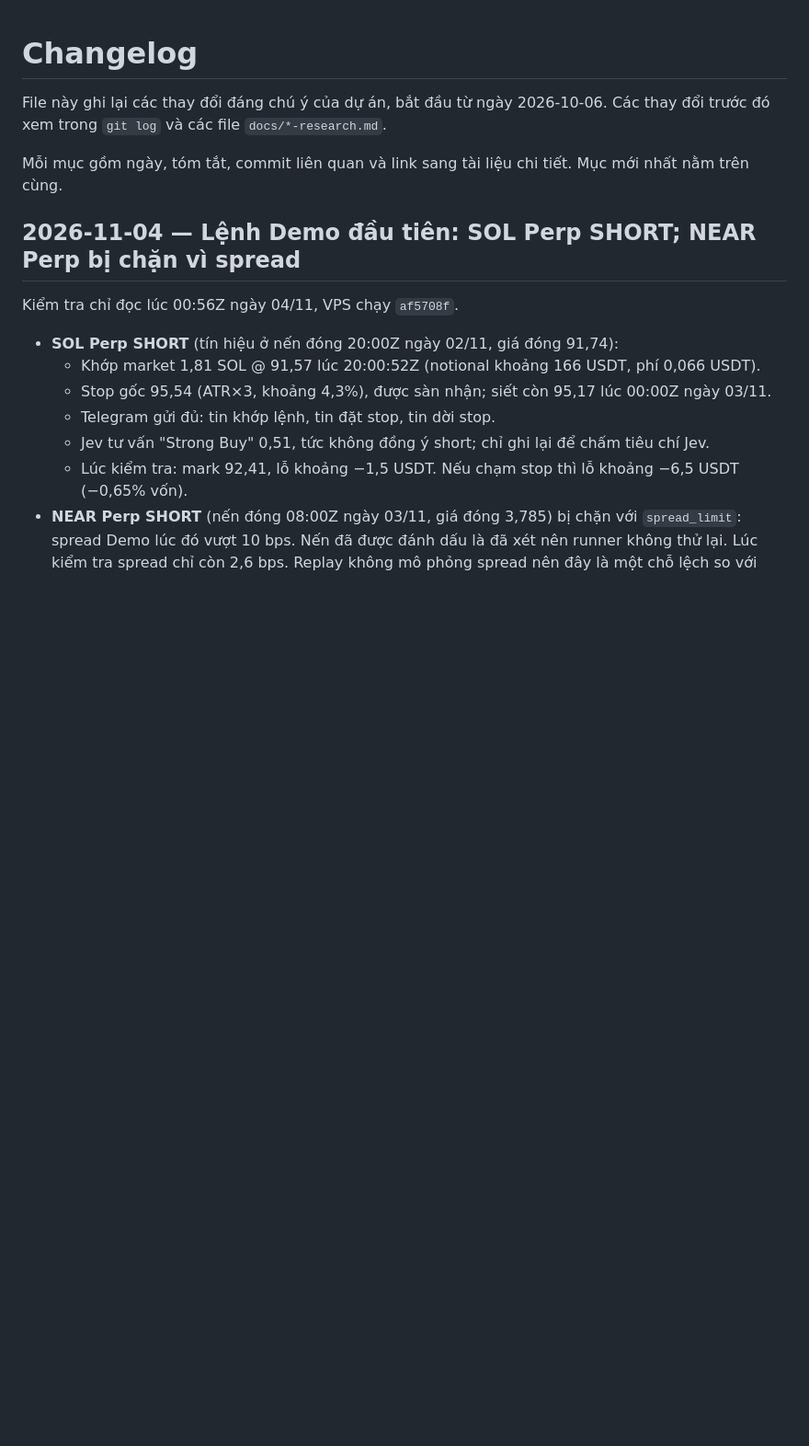
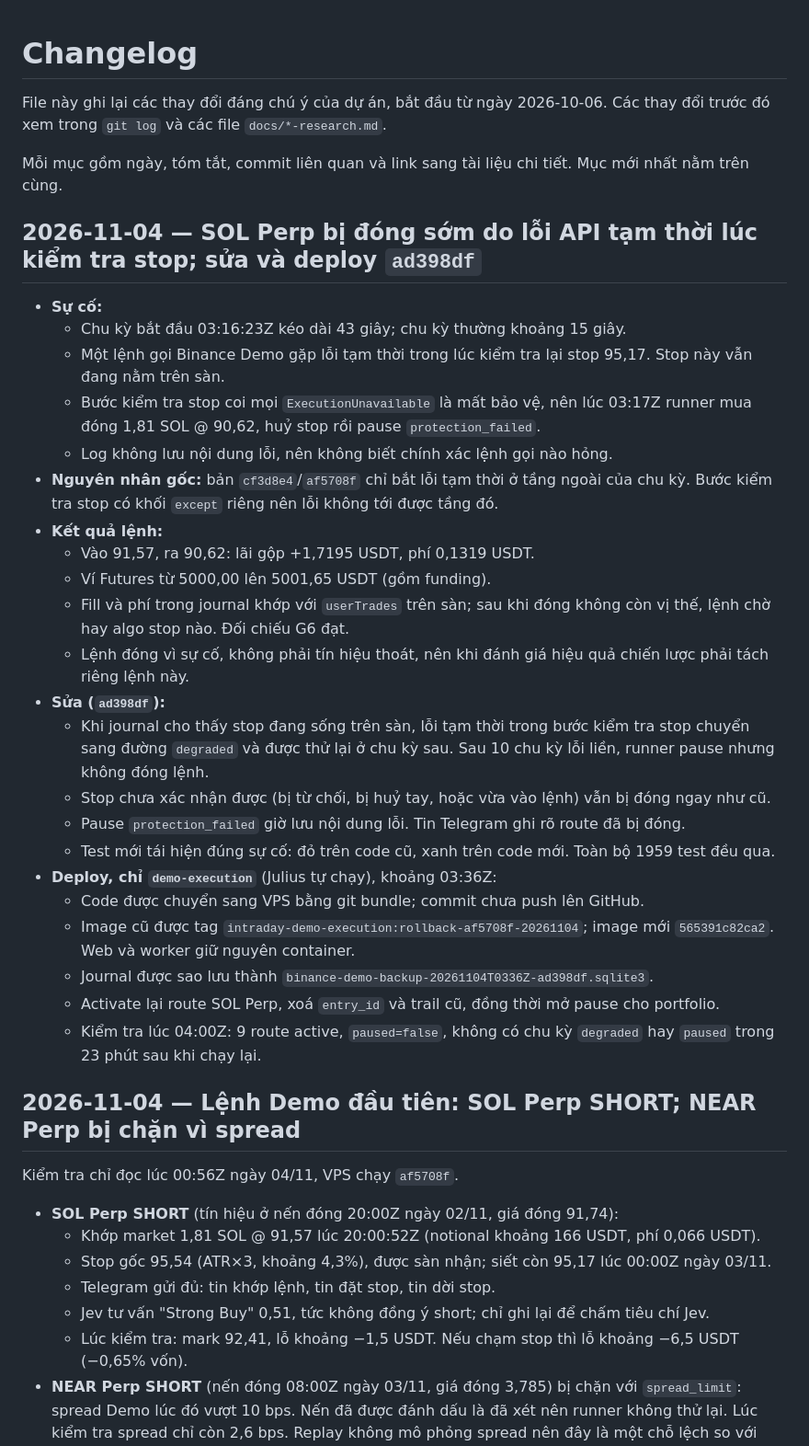
Before and after one commit to juliuss1907/AIgorithmic-trading, a Markdown page: CHANGELOG.md, the part around the change. Shown at 92% size. GitHub-like rendering; blank space fills up the shorter version.

Commit message:
docs: record the SOL protection close and the ad398df deploy
Co-Authored-By: Claude Opus 5.5 <noreply@anthropic.com>

```diff
--- a/CHANGELOG.md
+++ b/CHANGELOG.md
@@ -3,6 +3,31 @@
 File này ghi lại các thay đổi đáng chú ý của dự án, bắt đầu từ ngày 2026-10-06. Các thay đổi trước đó xem trong `git log` và các file `docs/*-research.md`.
 
 Mỗi mục gồm ngày, tóm tắt, commit liên quan và link sang tài liệu chi tiết. Mục mới nhất nằm trên cùng.
+
+## 2026-11-04 — SOL Perp bị đóng sớm do lỗi API tạm thời lúc kiểm tra stop; sửa và deploy `ad398df`
+
+- **Sự cố:**
+  - Chu kỳ bắt đầu 03:16:23Z kéo dài 43 giây; chu kỳ thường khoảng 15 giây.
+  - Một lệnh gọi Binance Demo gặp lỗi tạm thời trong lúc kiểm tra lại stop 95,17. Stop này vẫn đang nằm trên sàn.
+  - Bước kiểm tra stop coi mọi `ExecutionUnavailable` là mất bảo vệ, nên lúc 03:17Z runner mua đóng 1,81 SOL @ 90,62, huỷ stop rồi pause `protection_failed`.
+  - Log không lưu nội dung lỗi, nên không biết chính xác lệnh gọi nào hỏng.
+- **Nguyên nhân gốc:** bản `cf3d8e4`/`af5708f` chỉ bắt lỗi tạm thời ở tầng ngoài của chu kỳ. Bước kiểm tra stop có khối `except` riêng nên lỗi không tới được tầng đó.
+- **Kết quả lệnh:**
+  - Vào 91,57, ra 90,62: lãi gộp +1,7195 USDT, phí 0,1319 USDT.
+  - Ví Futures từ 5000,00 lên 5001,65 USDT (gồm funding).
+  - Fill và phí trong journal khớp với `userTrades` trên sàn; sau khi đóng không còn vị thế, lệnh chờ hay algo stop nào. Đối chiếu G6 đạt.
+  - Lệnh đóng vì sự cố, không phải tín hiệu thoát, nên khi đánh giá hiệu quả chiến lược phải tách riêng lệnh này.
+- **Sửa (`ad398df`):**
+  - Khi journal cho thấy stop đang sống trên sàn, lỗi tạm thời trong bước kiểm tra stop chuyển sang đường `degraded` và được thử lại ở chu kỳ sau. Sau 10 chu kỳ lỗi liền, runner pause nhưng không đóng lệnh.
+  - Stop chưa xác nhận được (bị từ chối, bị huỷ tay, hoặc vừa vào lệnh) vẫn bị đóng ngay như cũ.
+  - Pause `protection_failed` giờ lưu nội dung lỗi. Tin Telegram ghi rõ route đã bị đóng.
+  - Test mới tái hiện đúng sự cố: đỏ trên code cũ, xanh trên code mới. Toàn bộ 1959 test đều qua.
+- **Deploy, chỉ `demo-execution`** (Julius tự chạy), khoảng 03:36Z:
+  - Code được chuyển sang VPS bằng git bundle; commit chưa push lên GitHub.
+  - Image cũ được tag `intraday-demo-execution:rollback-af5708f-20261104`; image mới `565391c82ca2`. Web và worker giữ nguyên container.
+  - Journal được sao lưu thành `binance-demo-backup-20261104T0336Z-ad398df.sqlite3`.
+  - Activate lại route SOL Perp, xoá `entry_id` và trail cũ, đồng thời mở pause cho portfolio.
+  - Kiểm tra lúc 04:00Z: 9 route active, `paused=false`, không có chu kỳ `degraded` hay `paused` trong 23 phút sau khi chạy lại.
 
 ## 2026-11-04 — Lệnh Demo đầu tiên: SOL Perp SHORT; NEAR Perp bị chặn vì spread
 
```
